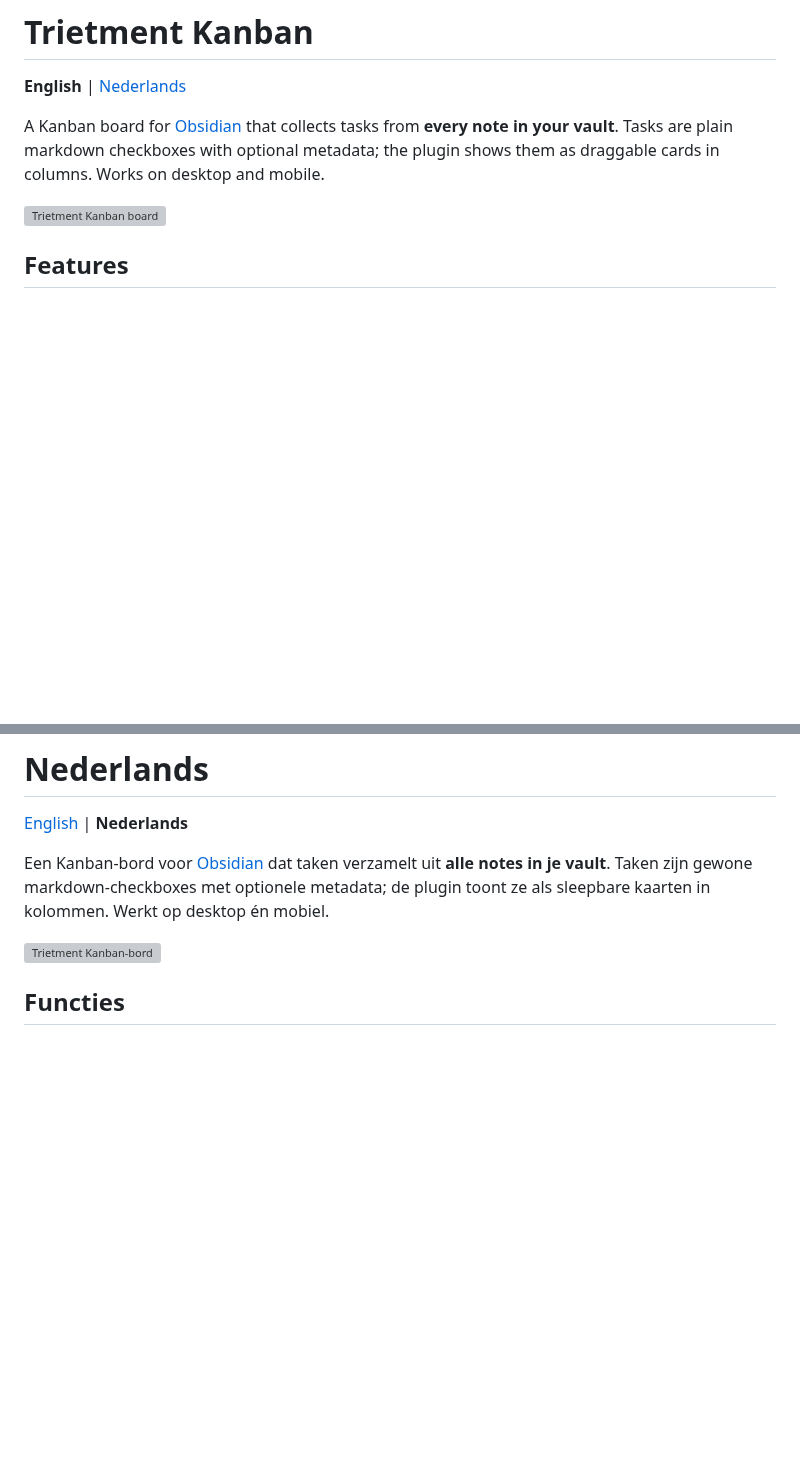
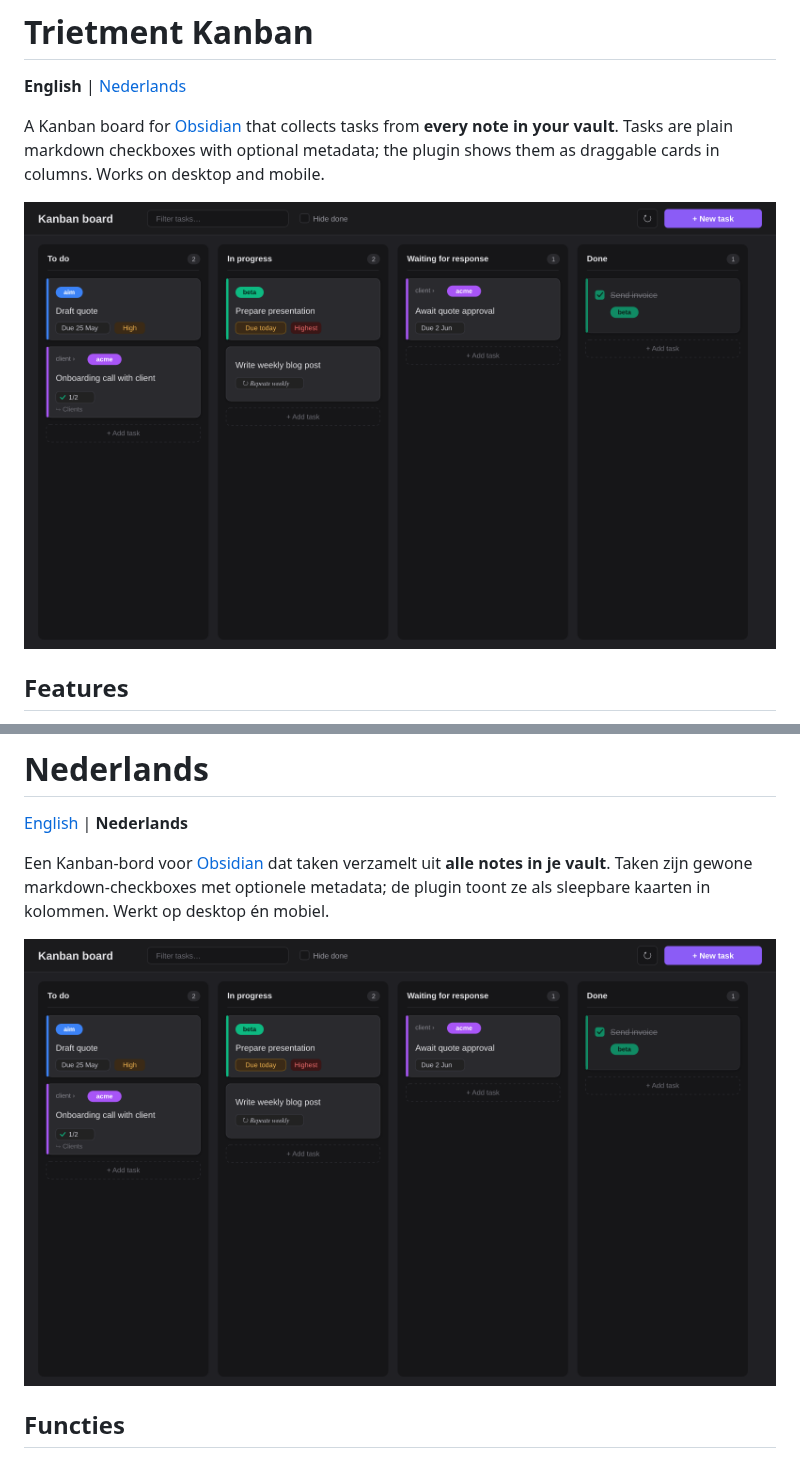
Before and after one commit to Trietment/obsidian-kanban, a Markdown page: README.md, 2 parts joined by grey strips. Rendered like a GitHub page; pictures changed too: assets/board-preview.png (added); blank space fills up the shorter version; grey boxes are pictures that could not be loaded.

Commit message:
Mockup als PNG opnemen en in README gebruiken
- assets/board-preview.png (gerenderd uit de SVG, 1600px breed)
- README verwijst naar de PNG (werkt op GitHub én in de listing); SVG blijft als bron

Co-Authored-By: Claude Opus 4.8 (1M context) <noreply@anthropic.com>
Claude-Session: https://claude.ai/code/session_015kDXP73Zhxxs7qnLvq2Ncp

```diff
--- a/README.md
+++ b/README.md
@@ -4,7 +4,7 @@
 
 A Kanban board for [Obsidian](https://obsidian.md) that collects tasks from **every note in your vault**. Tasks are plain markdown checkboxes with optional metadata; the plugin shows them as draggable cards in columns. Works on desktop and mobile.
 
-![Trietment Kanban board](assets/board-preview.svg)
+![Trietment Kanban board](assets/board-preview.png)
 
 ## Features
 
@@ -101,7 +101,7 @@ You can put tasks in **any** note in your vault — they are picked up automatic
 
 Een Kanban-bord voor [Obsidian](https://obsidian.md) dat taken verzamelt uit **alle notes in je vault**. Taken zijn gewone markdown-checkboxes met optionele metadata; de plugin toont ze als sleepbare kaarten in kolommen. Werkt op desktop én mobiel.
 
-![Trietment Kanban-bord](assets/board-preview.svg)
+![Trietment Kanban-bord](assets/board-preview.png)
 
 ## Functies
 
```
